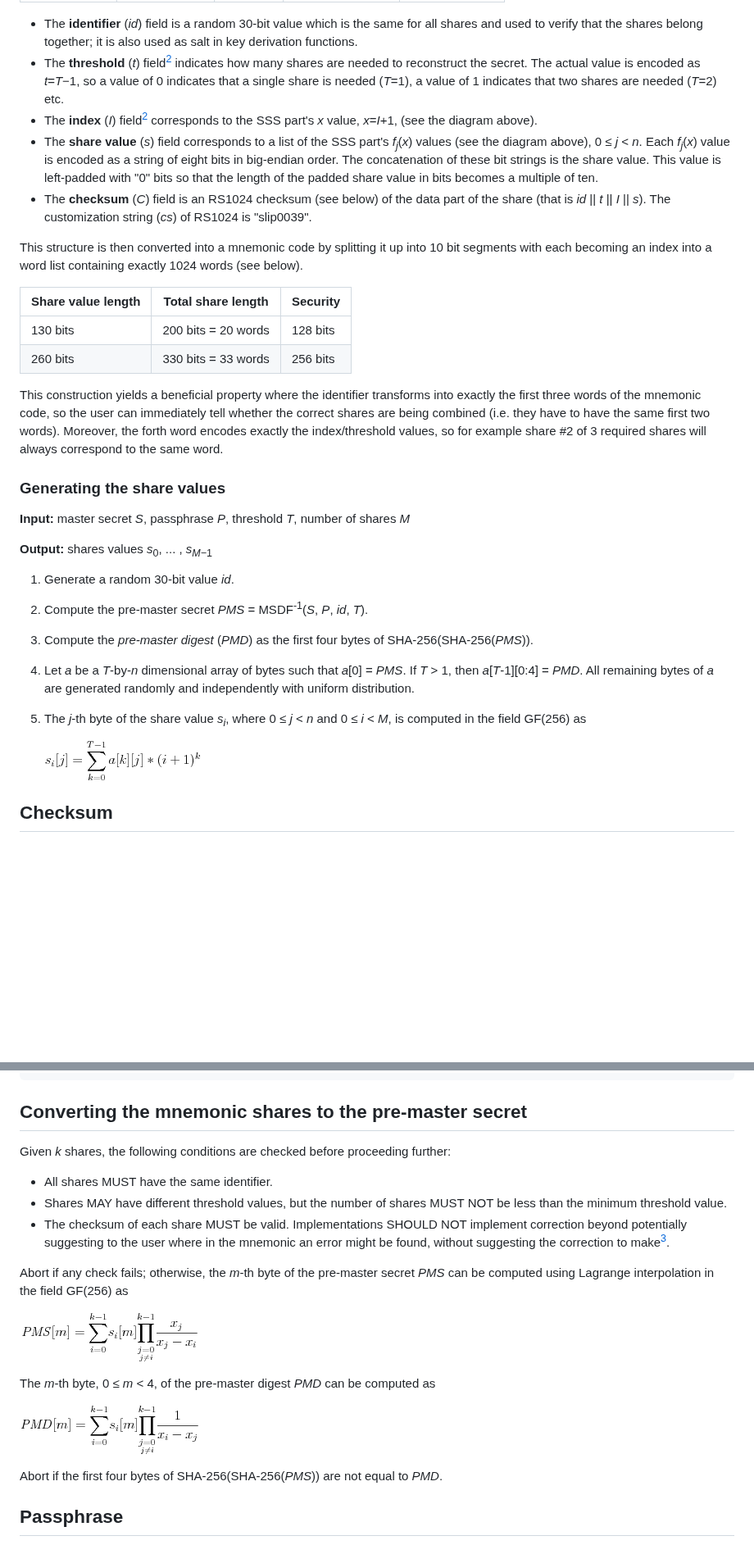
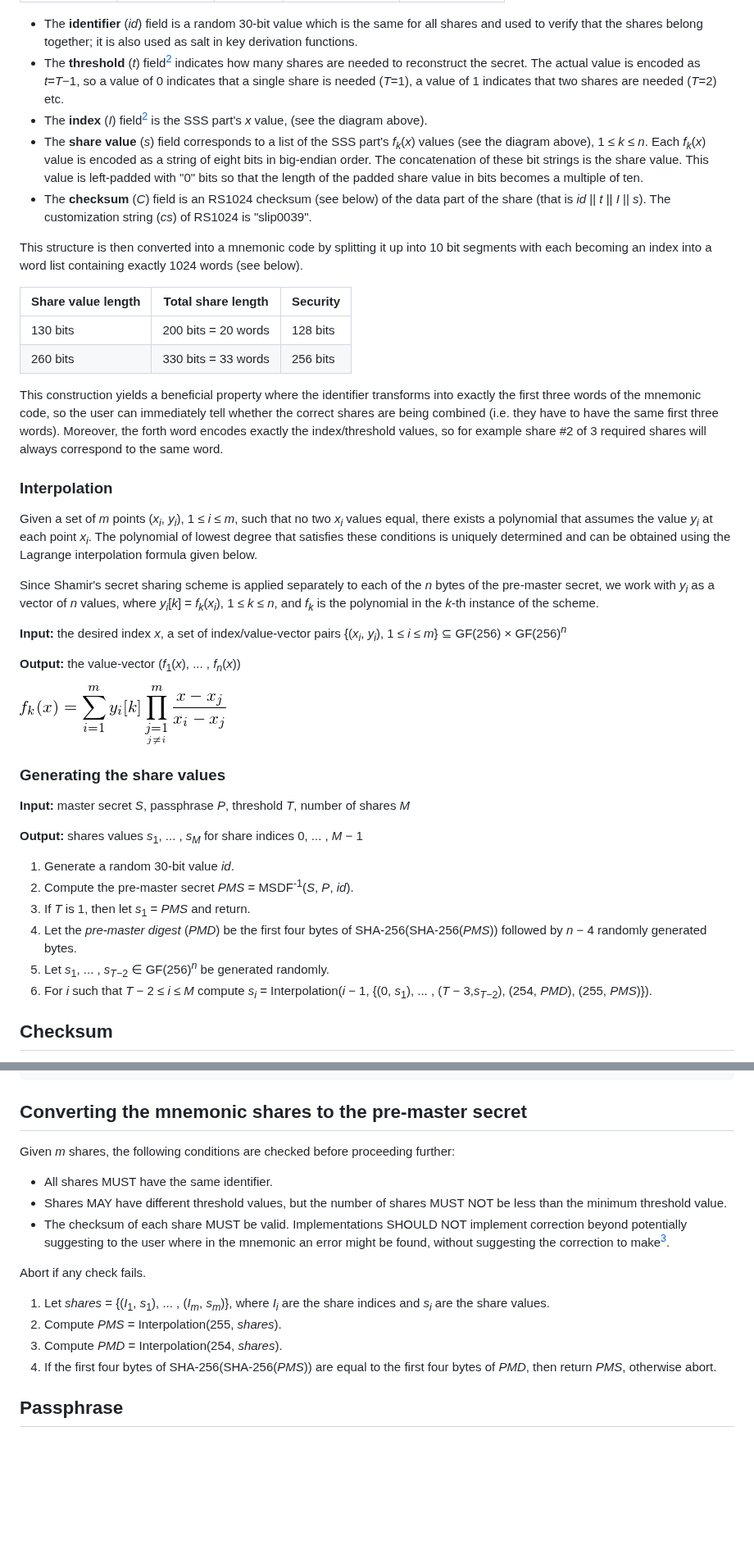
Before and after one commit to satoshilabs/slips, a Markdown page: slip-0039.md, 2 parts joined by grey strips. Shown at 82% size. GitHub-like rendering; pictures changed too: slip-0039/lagrange.png (added); blank space fills up the shorter version.

Commit message:
slip-0039: Change polynomial evaluation convention to polynomial interpolation convention.

```diff
--- a/slip-0039.md
+++ b/slip-0039.md
@@ -63,8 +63,8 @@ We propose the following format of the shares:
 
 * The **identifier** (*id*) field is a random 30-bit value which is the same for all shares and used to verify that the shares belong together; it is also used as salt in key derivation functions.
 * The **threshold** (*t*) field<sup>[2](#IndexEncoding)</sup> indicates how many shares are needed to reconstruct the secret. The actual value is encoded as *t*=*T*&minus;1, so a value of 0 indicates that a single share is needed (*T*=1), a value of 1 indicates that two shares are needed (*T*=2) etc.
-* The **index** (*I*) field<sup>[2](#IndexEncoding)</sup> corresponds to the SSS part's *x* value, *x*=*I*+1, (see the diagram above).
-* The **share value** (*s*) field corresponds to a list of the SSS part's *f<sub>j</sub>*(*x*) values (see the diagram above), 0 &le; *j* &lt; *n*. Each *f<sub>j</sub>*(*x*) value is encoded as a string of eight bits in big-endian order. The concatenation of these bit strings is the share value. This value is left-padded with "0" bits so that the length of the padded share value in bits becomes a multiple of ten.
+* The **index** (*I*) field<sup>[2](#IndexEncoding)</sup> is the SSS part's *x* value, (see the diagram above).
+* The **share value** (*s*) field corresponds to a list of the SSS part's *f<sub>k</sub>*(*x*) values (see the diagram above), 1 &le; *k* &le; *n*. Each *f<sub>k</sub>*(*x*) value is encoded as a string of eight bits in big-endian order. The concatenation of these bit strings is the share value. This value is left-padded with "0" bits so that the length of the padded share value in bits becomes a multiple of ten.
 * The **checksum** (*C*) field is an RS1024 checksum (see below) of the data part of the share (that is *id* || *t* || *I* || *s*). The customization string (*cs*) of RS1024 is "slip0039".
 
 This structure is then converted into a mnemonic code by splitting it up into 10 bit segments with each becoming an index into a word list containing exactly 1024 words (see below).
@@ -74,21 +74,32 @@ This structure is then converted into a mnemonic code by splitting it up into 10
 | 130 bits           | 200 bits = 20 words | 128 bits |
 | 260 bits           | 330 bits = 33 words | 256 bits |
 
-This construction yields a beneficial property where the identifier transforms into exactly the first three words of the mnemonic code, so the user can immediately tell whether the correct shares are being combined (i.e. they have to have the same first two words). Moreover, the forth word encodes exactly the index/threshold values, so for example share #2 of 3 required shares will always correspond to the same word.
+This construction yields a beneficial property where the identifier transforms into exactly the first three words of the mnemonic code, so the user can immediately tell whether the correct shares are being combined (i.e. they have to have the same first three words). Moreover, the forth word encodes exactly the index/threshold values, so for example share #2 of 3 required shares will always correspond to the same word.
+
+### Interpolation
+
+Given a set of *m* points (*x<sub>i</sub>*, *y<sub>i</sub>*), 1 &le; *i* &le; *m*, such that no two *x<sub>i</sub>* values equal, there exists a polynomial that assumes the value *y<sub>i</sub>* at each point *x<sub>i</sub>*. The polynomial of lowest degree that satisfies these conditions is uniquely determined and can be obtained using the Lagrange interpolation formula given below.
+
+Since Shamir's secret sharing scheme is applied separately to each of the *n* bytes of the pre-master secret, we work with *y*<sub>*i*</sub> as a vector of *n* values, where *y*<sub>*i*</sub>[*k*] = *f<sub>k</sub>*(*x<sub>i</sub>*), 1 &le; *k* &le; *n*, and *f<sub>k</sub>* is the polynomial in the *k*-th instance of the scheme.
+
+**Input:** the desired index *x*, a set of index/value-vector pairs {(*x<sub>i</sub>*, *y*<sub>*i*</sub>), 1 &le; *i* &le; *m*} &subseteq; GF(256) &times; GF(256)<sup>*n*</sup>
+
+**Output:** the value-vector (*f*<sub>1</sub>(*x*), ... , *f<sub>n</sub>*(*x*))
+
+![f_k(x) = \sum_{i=1}^m y_i[k] \prod_{\underset{j \neq i}{j=1}}^m \frac{x - x_j}{x_i - x_j}](slip-0039/lagrange.png)
 
 ### Generating the share values
 
 **Input:** master secret *S*, passphrase *P*, threshold *T*, number of shares *M*
 
-**Output:** shares values *s*<sub>0</sub>, ... , *s*<sub>*M*&minus;1</sub>
+**Output:** shares values *s*<sub>1</sub>, ... , *s*<sub>*M*</sub> for share indices 0, ... , *M* &minus; 1
 
 1. Generate a random 30-bit value *id*.
-2. Compute the pre-master secret *PMS* = MSDF<sup>-1</sup>(*S*, *P*, *id*, *T*).
-3. Compute the *pre-master digest* (*PMD*) as the first four bytes of SHA-256(SHA-256(*PMS*)).
-4. Let *a* be a *T*-by-*n* dimensional array of bytes such that *a*[0] = *PMS*. If *T* &gt; 1, then *a*[*T*-1][0:4] = *PMD*. All remaining bytes of *a* are generated randomly and independently with uniform distribution.
-5. The *j*-th byte of the share value *s<sub>i</sub>*, where 0 &le; *j* &lt; *n* and 0 &le; *i* &lt; *M*, is computed in the field GF(256) as
-
-    ![s_i[j] = \sum_{k=0}^{T-1} a[k][j] * (i+1)^k](slip-0039/evaluation.png)
+2. Compute the pre-master secret *PMS* = MSDF<sup>-1</sup>(*S*, *P*, *id*).
+3. If *T* is 1, then let *s*<sub>1</sub> = *PMS* and return.
+4. Let the *pre-master digest* (*PMD*) be the first four bytes of SHA-256(SHA-256(*PMS*)) followed by *n* &minus; 4 randomly generated bytes.
+5. Let *s*<sub>1</sub>, ... , *s*<sub>*T*&minus;2</sub> &in; GF(256)<sup>*n*</sup> be generated randomly.
+6. For *i* such that *T* &minus; 2 &le; *i* &le; *M* compute *s<sub>i</sub>* = Interpolation(*i* &minus; 1, {(0, *s*<sub>1</sub>), ... , (*T* &minus; 3,*s*<sub>*T*&minus;2</sub>), (254, *PMD*), (255, *PMS*)}).
 
 ## Checksum
 
@@ -125,21 +136,18 @@ def rs1024_create_checksum(cs, data):
 
 ## Converting the mnemonic shares to the pre-master secret
 
-Given *k* shares, the following conditions are checked before proceeding further:
+Given *m* shares, the following conditions are checked before proceeding further:
 
 * All shares MUST have the same identifier.
 * Shares MAY have different threshold values, but the number of shares MUST NOT be less than the minimum threshold value.
 * The checksum of each share MUST be valid. Implementations SHOULD NOT implement correction beyond potentially suggesting to the user where in the mnemonic an error might be found, without suggesting the correction to make<sup>[3](#ChecksumDesign)</sup>.
 
-Abort if any check fails; otherwise, the *m*-th byte of the pre-master secret *PMS* can be computed using Lagrange interpolation in the field GF(256) as
+Abort if any check fails.
 
-![\mathit{PMS}[m] = {\sum_{i=0}^{k-1}} s_i[m] {\prod_{\underset{j \neq i}{j=0}}^{k-1}} \frac{x_j}{x_j - x_i}](slip-0039/lagrange-pms.png)
-
-The *m*-th byte, 0 &le; *m* &lt; 4, of the pre-master digest *PMD* can be computed as
-
-![\mathit{PMD}[m] = {\sum_{i=0}^{k-1}} s_i[m] {\prod_{\underset{j \neq i}{j=0}}^{k-1}} \frac{1}{x_i - x_j}](slip-0039/lagrange-pmd.png)
-
-Abort if the first four bytes of SHA-256(SHA-256(*PMS*)) are not equal to *PMD*.
+1. Let *shares* = {(*I*<sub>1</sub>, *s*<sub>1</sub>), ... , (*I<sub>m</sub>*, *s<sub>m</sub>*)}, where *I<sub>i</sub>* are the share indices and *s<sub>i</sub>* are the share values.
+2. Compute *PMS* = Interpolation(255, *shares*).
+3. Compute *PMD* = Interpolation(254, *shares*).
+4. If the first four bytes of SHA-256(SHA-256(*PMS*)) are equal to the first four bytes of *PMD*, then return *PMS*, otherwise abort.
 
 ## Passphrase
 
```
Also changed, not shown: other parts of slip-0039.md (+5 -5 lines).
